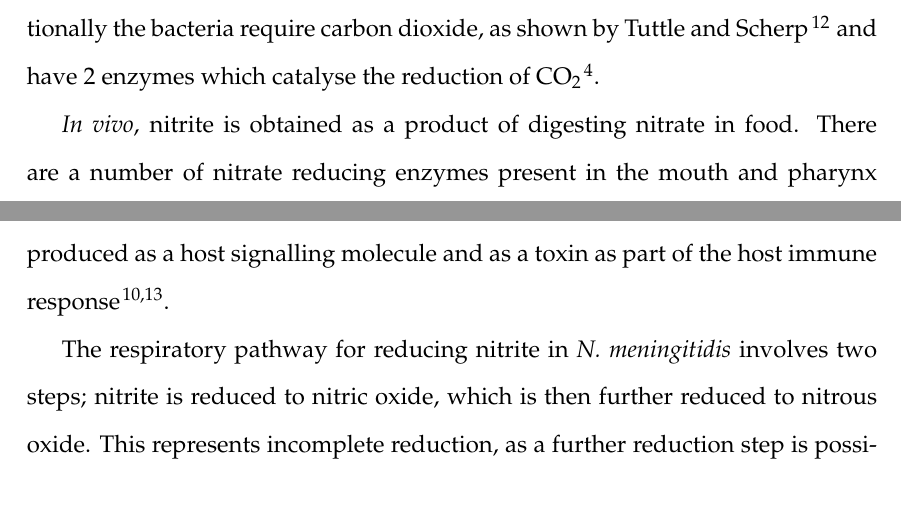
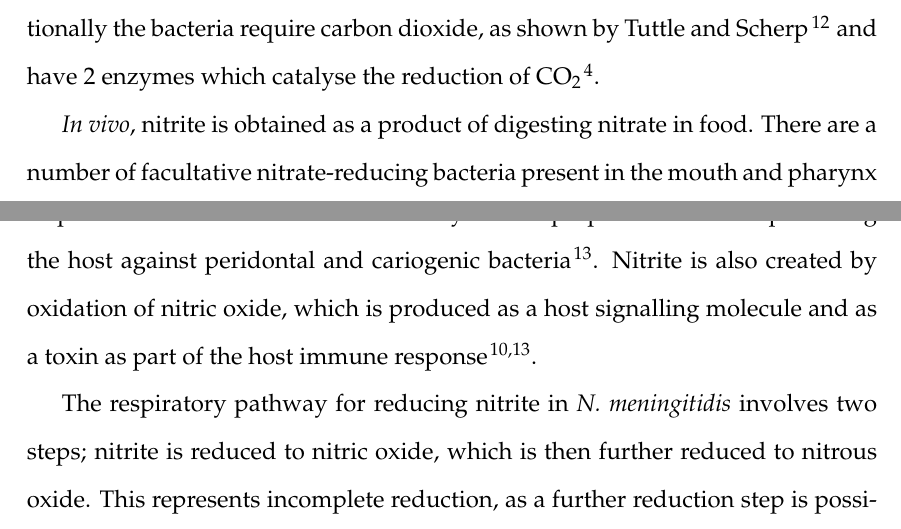
Before and after one commit to andrew-schofield/phd-thesis, a LaTeX thesis (Thesis.tex, which reads 01-introduction/introduction.tex): two parts of pages 13 and 14 of 72, joined at a grey line, cut so that both start at the same text. Compiled offline with pdfLaTeX.

Commit message:
Added small bit to intro

```diff
--- a/01-introduction/introduction.tex
+++ b/01-introduction/introduction.tex
@@ -29,7 +29,7 @@ In most cases the treatment for meningococcal meningitis is with antibiotics, wh
 
 \Nm{} is classified as an aerobe and as such has an oxidase pathway for reducing oxygen (\cOxygen{}), but given that the environment in the nasopharynx is poor in oxygen, the bacteria must also be capable of respiring in a microaerobic environment. This is evidenced by the fact that bacterial isolates from the nasopharynx routinely contain both strict aerobes and strict anaerobes \cite{Rock2005}. Genomic analysis of 2 strains of \Nm{} shows that there are 3 terminal oxidases; 1 of each for reducing oxygen, nitrite (\cNitrite{}) and nitric oxide (\cNO{}) \cite{Rock2005a}. This analysis may be expanded as there are now many more genomes published. Experiments showed that under oxygen limiting conditions, \Nm{} was capable of growth when nitrite was present in the media (M\"uller-Hinton Broth), and that nitrate (NO$_{\textrm{3}}^{\textrm{-}}$), the probable source for nitrite, had no effect on growth \cite{Rock2005a}. Additionally the bacteria require carbon dioxide, as shown by \citet{Tuttle1952} and have 2 enzymes which catalyse the reduction of CO$_{\textrm{2}}$ \cite{DeVoe1982}.
 
-\textit{In vivo}, nitrite is obtained as a product of digesting nitrate in food. There are a number of nitrate reducing enzymes present in the mouth and pharynx responsible for this \cite{Rock2005}. Nitrite is also created by oxidation of nitric oxide, which is produced as a host signalling molecule and as a toxin as part of the host immune response \cite{Lundberg2004,Rock2005}.
+\textit{In vivo}, nitrite is obtained as a product of digesting nitrate in food. There are a number of facultative nitrate-reducing bacteria present in the mouth and pharynx responsible for this \cite{Rock2005} which additionally have a proposed benefit of protecting the host against peridontal and cariogenic bacteria\cite{Lundberg2004}. Nitrite is also created by oxidation of nitric oxide, which is produced as a host signalling molecule and as a toxin as part of the host immune response \cite{Lundberg2004,Rock2005}.
 
 The respiratory pathway for reducing nitrite in \Nm{} involves two steps; nitrite is reduced to nitric oxide, which is then further reduced to nitrous oxide. This represents incomplete reduction, as a further reduction step is possible, reducing nitrous oxide to dinitrogen gas \cite{Rock2005,Deeudom2006}.
 
```
Also changed, not shown: Thesis.pdf.
